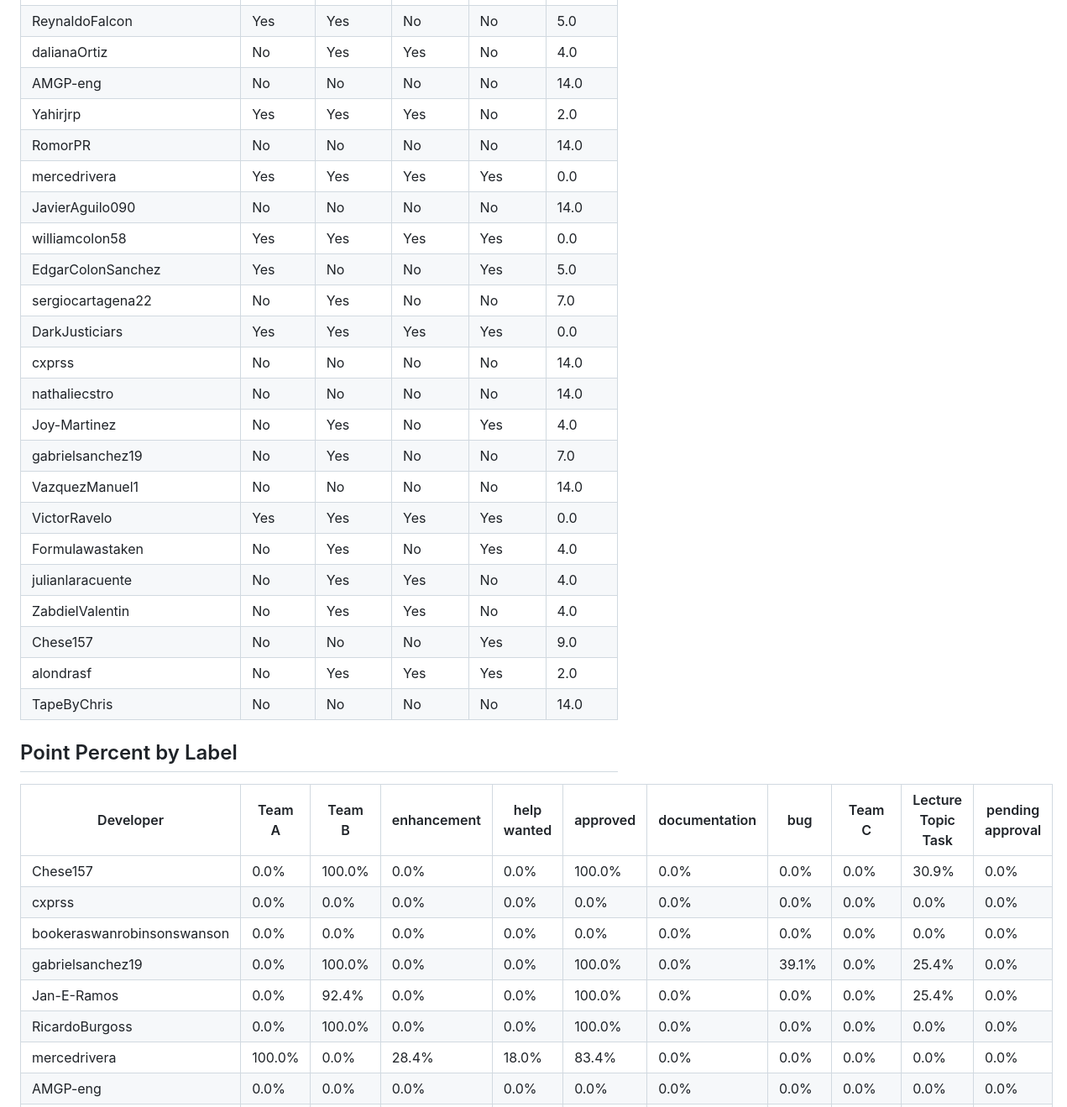
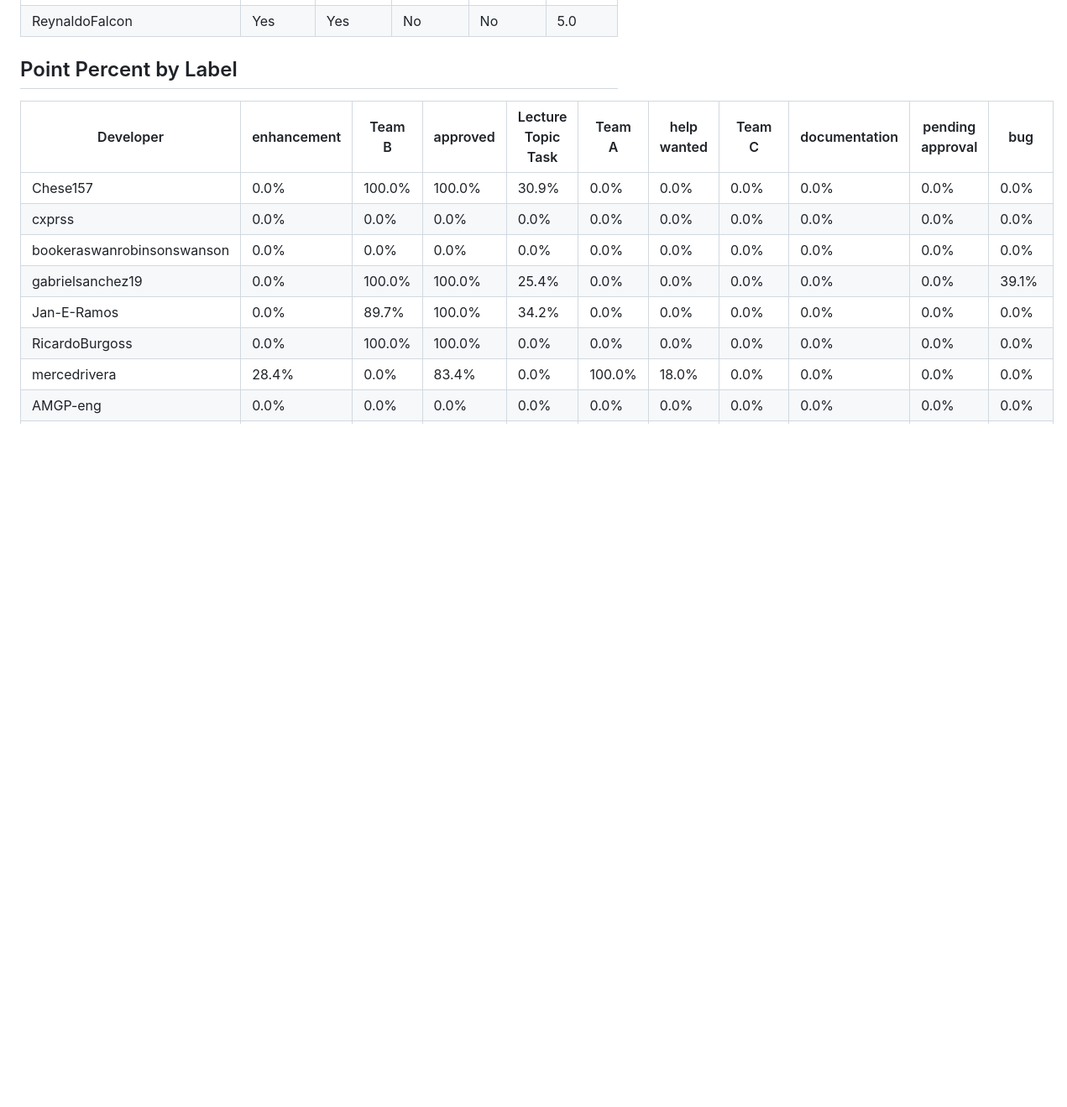
Before and after one commit to uprm-inso4101-2025-2026-s2/semester-project-super_cool_minecraft_team, a Markdown page: metrics/Milestone#3-Super_cool_minecraft_team-uprm-inso4101-2025-2026-s2.md, the part around one of its changes. Shown at 84% size. Drawn GitHub-style; blank space fills up the shorter version.

```diff
--- a/metrics/Milestone#3-Super_cool_minecraft_team-uprm-inso4101-2025-2026-s2.md
+++ b/metrics/Milestone#3-Super_cool_minecraft_team-uprm-inso4101-2025-2026-s2.md
@@ -109,36 +131,14 @@
 | ReynaldoFalcon | Yes | Yes | No | No | 5.0 |
-| dalianaOrtiz | No | Yes | Yes | No | 4.0 |
-| AMGP-eng | No | No | No | No | 14.0 |
-| Yahirjrp | Yes | Yes | Yes | No | 2.0 |
-| RomorPR | No | No | No | No | 14.0 |
-| mercedrivera | Yes | Yes | Yes | Yes | 0.0 |
-| JavierAguilo090 | No | No | No | No | 14.0 |
-| williamcolon58 | Yes | Yes | Yes | Yes | 0.0 |
-| EdgarColonSanchez | Yes | No | No | Yes | 5.0 |
-| sergiocartagena22 | No | Yes | No | No | 7.0 |
-| DarkJusticiars | Yes | Yes | Yes | Yes | 0.0 |
-| cxprss | No | No | No | No | 14.0 |
-| nathaliecstro | No | No | No | No | 14.0 |
-| Joy-Martinez | No | Yes | No | Yes | 4.0 |
-| gabrielsanchez19 | No | Yes | No | No | 7.0 |
-| VazquezManuel1 | No | No | No | No | 14.0 |
-| VictorRavelo | Yes | Yes | Yes | Yes | 0.0 |
-| Formulawastaken | No | Yes | No | Yes | 4.0 |
-| julianlaracuente | No | Yes | Yes | No | 4.0 |
-| ZabdielValentin | No | Yes | Yes | No | 4.0 |
-| Chese157 | No | No | No | Yes | 9.0 |
-| alondrasf | No | Yes | Yes | Yes | 2.0 |
-| TapeByChris | No | No | No | No | 14.0 |
 
 ## Point Percent by Label
 
-| Developer | Team A | Team B | enhancement | help wanted | approved | documentation | bug | Team C | Lecture Topic Task | pending approval |
+| Developer | enhancement | Team B | approved | Lecture Topic Task | Team A | help wanted | Team C | documentation | pending approval | bug |
 |---|---|---|---|---|---|---|---|---|---|---|
-| Chese157 | 0.0% | 100.0% | 0.0% | 0.0% | 100.0% | 0.0% | 0.0% | 0.0% | 30.9% | 0.0% |
+| Chese157 | 0.0% | 100.0% | 100.0% | 30.9% | 0.0% | 0.0% | 0.0% | 0.0% | 0.0% | 0.0% |
 | cxprss | 0.0% | 0.0% | 0.0% | 0.0% | 0.0% | 0.0% | 0.0% | 0.0% | 0.0% | 0.0% |
 | bookeraswanrobinsonswanson | 0.0% | 0.0% | 0.0% | 0.0% | 0.0% | 0.0% | 0.0% | 0.0% | 0.0% | 0.0% |
-| gabrielsanchez19 | 0.0% | 100.0% | 0.0% | 0.0% | 100.0% | 0.0% | 39.1% | 0.0% | 25.4% | 0.0% |
-| Jan-E-Ramos | 0.0% | 92.4% | 0.0% | 0.0% | 100.0% | 0.0% | 0.0% | 0.0% | 25.4% | 0.0% |
-| RicardoBurgoss | 0.0% | 100.0% | 0.0% | 0.0% | 100.0% | 0.0% | 0.0% | 0.0% | 0.0% | 0.0% |
-| mercedrivera | 100.0% | 0.0% | 28.4% | 18.0% | 83.4% | 0.0% | 0.0% | 0.0% | 0.0% | 0.0% |
+| gabrielsanchez19 | 0.0% | 100.0% | 100.0% | 25.4% | 0.0% | 0.0% | 0.0% | 0.0% | 0.0% | 39.1% |
+| Jan-E-Ramos | 0.0% | 89.7% | 100.0% | 34.2% | 0.0% | 0.0% | 0.0% | 0.0% | 0.0% | 0.0% |
+| RicardoBurgoss | 0.0% | 100.0% | 100.0% | 0.0% | 0.0% | 0.0% | 0.0% | 0.0% | 0.0% | 0.0% |
+| mercedrivera | 28.4% | 0.0% | 83.4% | 0.0% | 100.0% | 18.0% | 0.0% | 0.0% | 0.0% | 0.0% |
 | AMGP-eng | 0.0% | 0.0% | 0.0% | 0.0% | 0.0% | 0.0% | 0.0% | 0.0% | 0.0% | 0.0% |
```
Also changed, not shown: other parts of metrics/Milestone#3-Super_cool_minecraft_team-uprm-inso4101-2025-2026-s2.md (+107 -81 lines).
